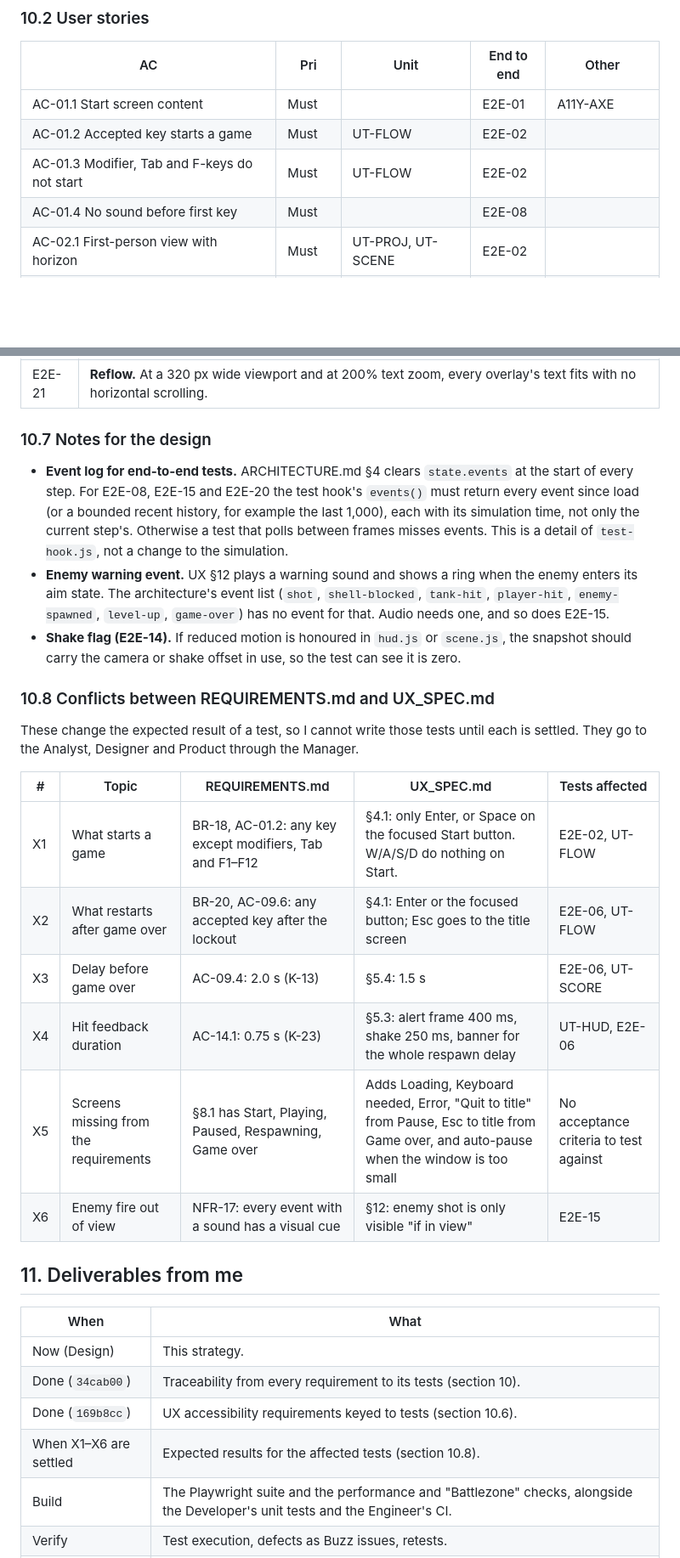
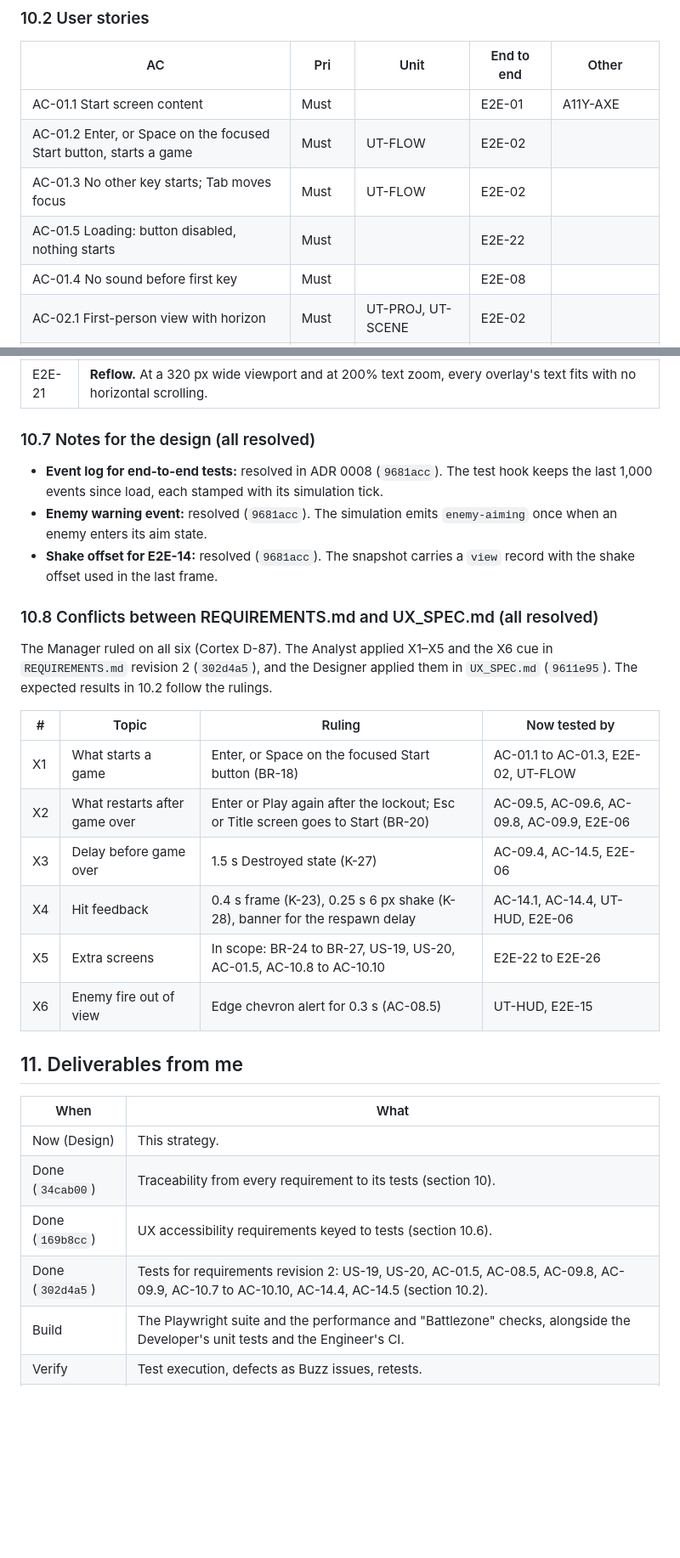
Before and after one commit to robinwintertaylor/Battle-Tank, a Markdown page: docs/TEST_STRATEGY.md, 2 parts joined by grey strips. Shown at 85% size. Rendered like a GitHub page; blank space fills up the shorter version.

```diff
--- a/docs/TEST_STRATEGY.md
+++ b/docs/TEST_STRATEGY.md
@@ -263,8 +268,9 @@ Test ID prefixes: `UT` unit (Node, `node:test`), `E2E` end to end (Playwright),
 | AC | Pri | Unit | End to end | Other |
 |---|---|---|---|---|
 | AC-01.1 Start screen content | Must | | E2E-01 | A11Y-AXE |
-| AC-01.2 Accepted key starts a game | Must | UT-FLOW | E2E-02 | |
-| AC-01.3 Modifier, Tab and F-keys do not start | Must | UT-FLOW | E2E-02 | |
+| AC-01.2 Enter, or Space on the focused Start button, starts a game | Must | UT-FLOW | E2E-02 | |
+| AC-01.3 No other key starts; Tab moves focus | Must | UT-FLOW | E2E-02 | |
+| AC-01.5 Loading: button disabled, nothing starts | Must | | E2E-22 | |
 | AC-01.4 No sound before first key | Must | | E2E-08 | |
 | AC-02.1 First-person view with horizon | Must | UT-PROJ, UT-SCENE | E2E-02 | |
 | AC-02.2 See-through lines | Must | UT-SCENE | | MAN-EXPLORE |
@@ -420,25 +442,24 @@ New scenarios for these:
 | E2E-20 | **Live region.** Over a seeded game, the `role="status"` region holds exactly the A11Y-13 strings at the right moments, and its text changes no more often than the game events that cause it. |
 | E2E-21 | **Reflow.** At a 320 px wide viewport and at 200% text zoom, every overlay's text fits with no horizontal scrolling. |
 
-### 10.7 Notes for the design
+### 10.7 Notes for the design (all resolved)
 
-- **Event log for end-to-end tests.** ARCHITECTURE.md §4 clears `state.events` at the start of every step. For E2E-08, E2E-15 and E2E-20 the test hook's `events()` must return every event since load (or a bounded recent history, for example the last 1,000), each with its simulation time, not only the current step's. Otherwise a test that polls between frames misses events. This is a detail of `test-hook.js`, not a change to the simulation.
-- **Enemy warning event.** UX §12 plays a warning sound and shows a ring when the enemy enters its aim state. The architecture's event list (`shot`, `shell-blocked`, `tank-hit`, `player-hit`, `enemy-spawned`, `level-up`, `game-over`) has no event for that. Audio needs one, and so does E2E-15.
-- **Shake flag (E2E-14).** If reduced motion is honoured in `hud.js` or `scene.js`, the snapshot should carry the camera or shake offset in use, so the test can see it is zero.
+- **Event log for end-to-end tests:** resolved in ADR 0008 (`9681acc`). The test hook keeps the last 1,000 events since load, each stamped with its simulation tick.
+- **Enemy warning event:** resolved (`9681acc`). The simulation emits `enemy-aiming` once when an enemy enters its aim state.
+- **Shake offset for E2E-14:** resolved (`9681acc`). The snapshot carries a `view` record with the shake offset used in the last frame.
 
-### 10.8 Conflicts between REQUIREMENTS.md and UX_SPEC.md
+### 10.8 Conflicts between REQUIREMENTS.md and UX_SPEC.md (all resolved)
 
-These change the expected result of a test, so I cannot write those tests until each is settled. They go to the Analyst, Designer and Product through the Manager.
+The Manager ruled on all six (Cortex D-87). The Analyst applied X1–X5 and the X6 cue in `REQUIREMENTS.md` revision 2 (`302d4a5`), and the Designer applied them in `UX_SPEC.md` (`9611e95`). The expected results in 10.2 follow the rulings.
 
-| # | Topic | REQUIREMENTS.md | UX_SPEC.md | Tests affected |
-|---|---|---|---|---|
-| X1 | What starts a game | BR-18, AC-01.2: any key except modifiers, Tab and F1–F12 | §4.1: only Enter, or Space on the focused Start button. W/A/S/D do nothing on Start. | E2E-02, UT-FLOW |
-| X2 | What restarts after game over | BR-20, AC-09.6: any accepted key after the lockout | §4.1: Enter or the focused button; Esc goes to the title screen | E2E-06, UT-FLOW |
-| X3 | Delay before game over | AC-09.4: 2.0 s (K-13) | §5.4: 1.5 s | E2E-06, UT-SCORE |
-| X4 | Hit feedback duration | AC-14.1: 0.75 s (K-23) | §5.3: alert frame 400 ms, shake 250 ms, banner for the whole respawn delay | UT-HUD, E2E-06 |
-| X5 | Screens missing from the requirements | §8.1 has Start, Playing, Paused, Respawning, Game over | Adds Loading, Keyboard needed, Error, "Quit to title" from Pause, Esc to title from Game over, and auto-pause when the window is too small | No acceptance criteria to test against |
-| X6 | Enemy fire out of view | NFR-17: every event with a sound has a visual cue | §12: enemy shot is only visible "if in view" | E2E-15 |
-
+| # | Topic | Ruling | Now tested by |
+|---|---|---|---|
+| X1 | What starts a game | Enter, or Space on the focused Start button (BR-18) | AC-01.1 to AC-01.3, E2E-02, UT-FLOW |
+| X2 | What restarts after game over | Enter or Play again after the lockout; Esc or Title screen goes to Start (BR-20) | AC-09.5, AC-09.6, AC-09.8, AC-09.9, E2E-06 |
+| X3 | Delay before game over | 1.5 s Destroyed state (K-27) | AC-09.4, AC-14.5, E2E-06 |
+| X4 | Hit feedback | 0.4 s frame (K-23), 0.25 s 6 px shake (K-28), banner for the respawn delay | AC-14.1, AC-14.4, UT-HUD, E2E-06 |
+| X5 | Extra screens | In scope: BR-24 to BR-27, US-19, US-20, AC-01.5, AC-10.8 to AC-10.10 | E2E-22 to E2E-26 |
+| X6 | Enemy fire out of view | Edge chevron alert for 0.3 s (AC-08.5) | UT-HUD, E2E-15 |
 ## 11. Deliverables from me
 
 | When | What |
@@ -446,7 +467,7 @@ These change the expected result of a test, so I cannot write those tests until
 | Now (Design) | This strategy. |
 | Done (`34cab00`) | Traceability from every requirement to its tests (section 10). |
 | Done (`169b8cc`) | UX accessibility requirements keyed to tests (section 10.6). |
-| When X1–X6 are settled | Expected results for the affected tests (section 10.8). |
+| Done (`302d4a5`) | Tests for requirements revision 2: US-19, US-20, AC-01.5, AC-08.5, AC-09.8, AC-09.9, AC-10.7 to AC-10.10, AC-14.4, AC-14.5 (section 10.2). |
 | Build | The Playwright suite and the performance and "Battlezone" checks, alongside the Developer's unit tests and the Engineer's CI. |
 | Verify | Test execution, defects as Buzz issues, retests. |
 | End of Verify | `docs/TEST_REPORT.md`: coverage, results, open defects with severity, and a go/no-go recommendation. |
```
Also changed, not shown: other parts of docs/TEST_STRATEGY.md (+30 -9 lines).
